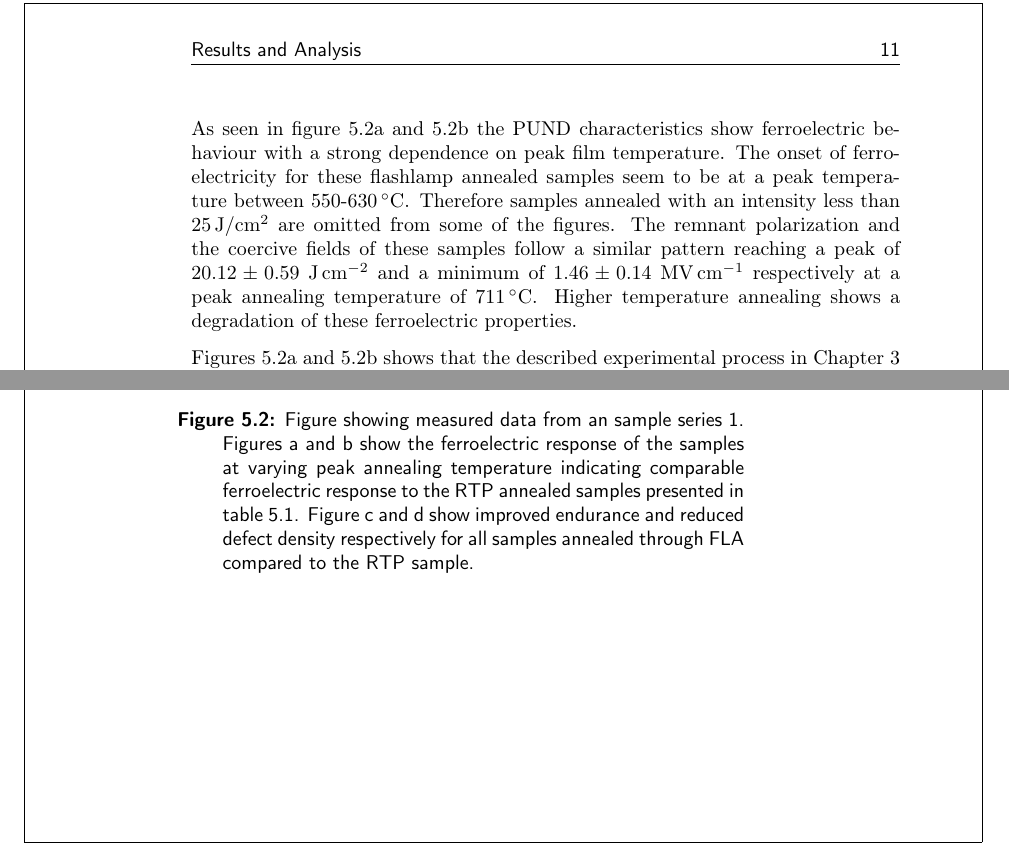
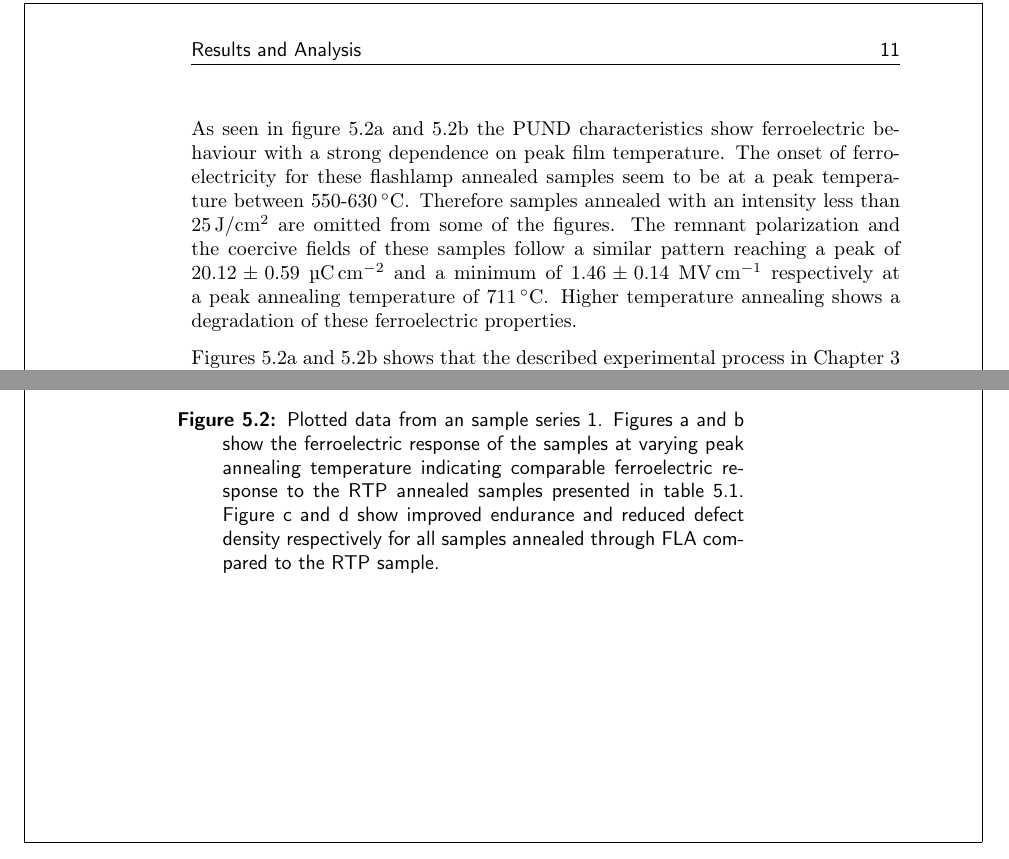
Before and after one commit to Theeoi/Thesis, a LaTeX thesis (Exjobbreport.tex): two parts of pages 23 and 24 of 29, joined at a grey line, cut so that both start at the same text. Compiled offline with pdfLaTeX.

Commit message:
P_r in correct units

```diff
--- a/Exjobbreport.tex
+++ b/Exjobbreport.tex
@@ -295,7 +295,7 @@ these flashlamp annealed samples seem to be at a peak temperature between
 550-\SI{630}{\celsius}. Therefore samples annealed with an intensity less than
 \SI{25}{\joule/\centi\meter\squared} are omitted from some of the figures.
 The remnant polarization and the coercive fields of these samples follow a similar
-pattern reaching a peak of $20.12 \pm 0.59$ \si{\joule\per\centi\meter\squared} and a
+pattern reaching a peak of $20.12 \pm 0.59$ \si{\micro\coulomb\per\centi\meter\squared} and a
 minimum of $1.46 \pm 0.14$ \si{\mega\volt\per\centi\meter} respectively at a peak
 annealing temperature of \SI{711}{\celsius}. Higher temperature annealing
 shows a degradation of these ferroelectric properties. %TODO: Why?
@@ -323,7 +323,7 @@ polarization and coercive fields to that of samples annealed through RTP.
         \includegraphics[width=\linewidth]{fig/FlashIntC_DDTrends.png}
         \caption{}\label{fig:res_IntCDD}
     \end{subfigure}
-    \caption{Figure showing measured data from an sample series 1. Figures a and
+    \caption{Plotted data from an sample series 1. Figures a and
         b show the ferroelectric response of the samples at varying peak
         annealing temperature indicating comparable ferroelectric response to
         the RTP annealed samples presented in table \ref{tab:res_RTPref}.
```
